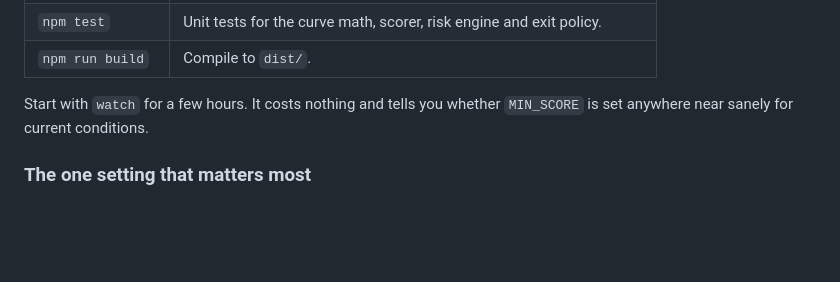
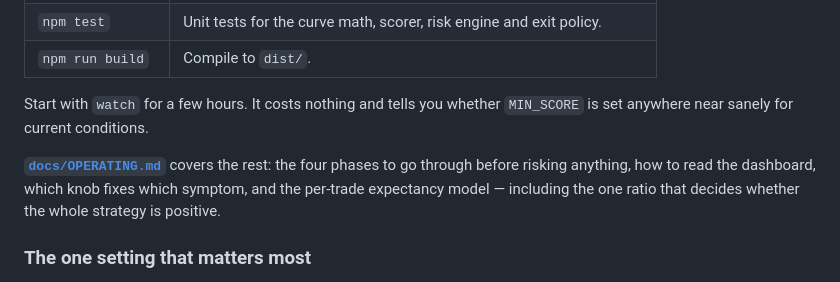
Before and after one commit to ykedelyden/Nier-automata-hidden-zone, a Markdown page: memecoin-sniper/README.md, the part around the change. Drawn GitHub-style; blank space fills up the shorter version.

```diff
--- a/memecoin-sniper/README.md
+++ b/memecoin-sniper/README.md
@@ -149,6 +149,11 @@ Commands:
 Start with `watch` for a few hours. It costs nothing and tells you whether
 `MIN_SCORE` is set anywhere near sanely for current conditions.
 
+**[`docs/OPERATING.md`](docs/OPERATING.md)** covers the rest: the four phases to go
+through before risking anything, how to read the dashboard, which knob fixes which
+symptom, and the per-trade expectancy model — including the one ratio that decides
+whether the whole strategy is positive.
+
 ### The one setting that matters most
 
 `RPC_HTTP`. A public endpoint is not competitive — not "slightly worse",
```
Also changed, not shown: memecoin-sniper/docs/OPERATING.md (added, +247 -0 lines).
